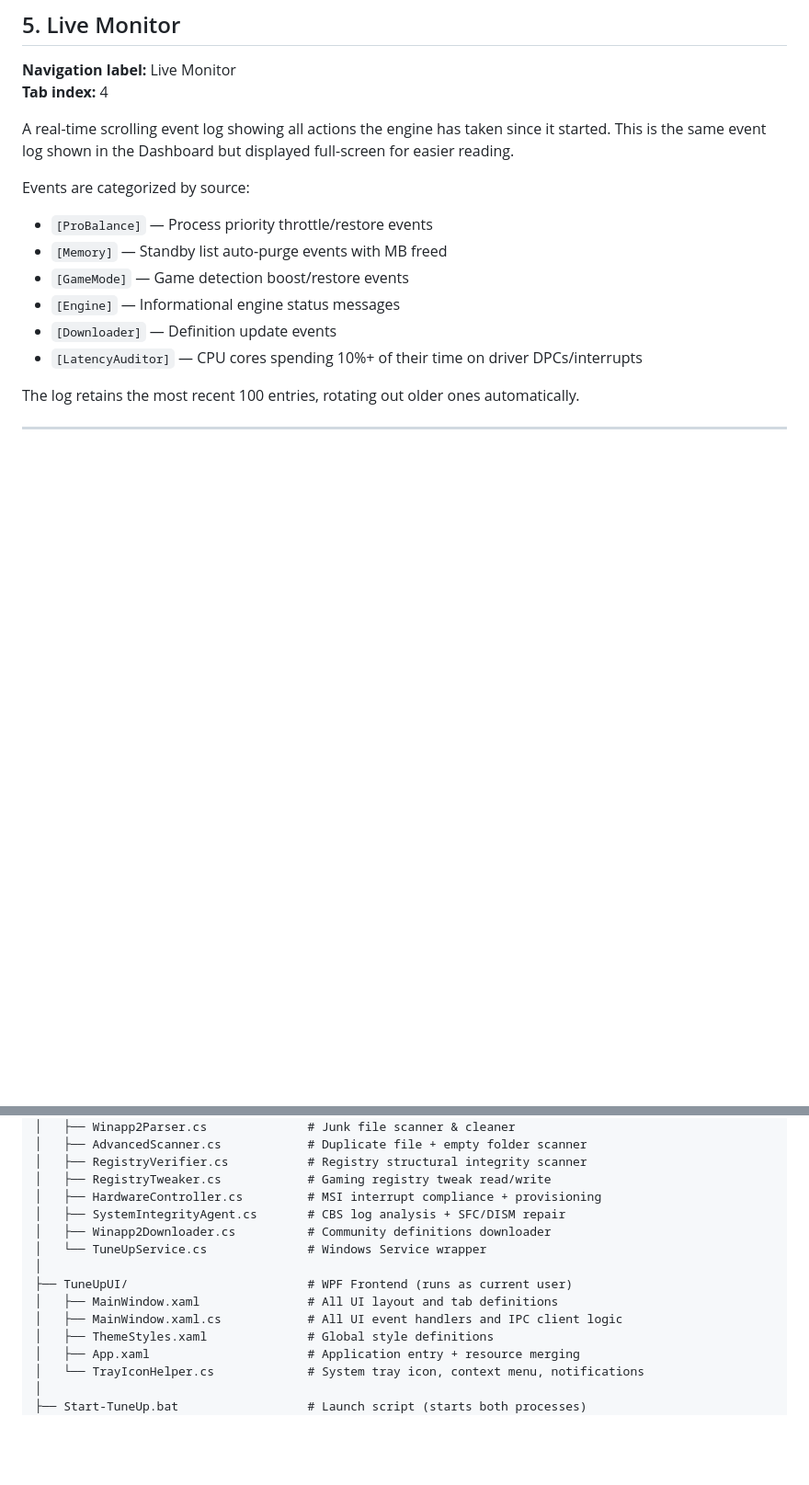
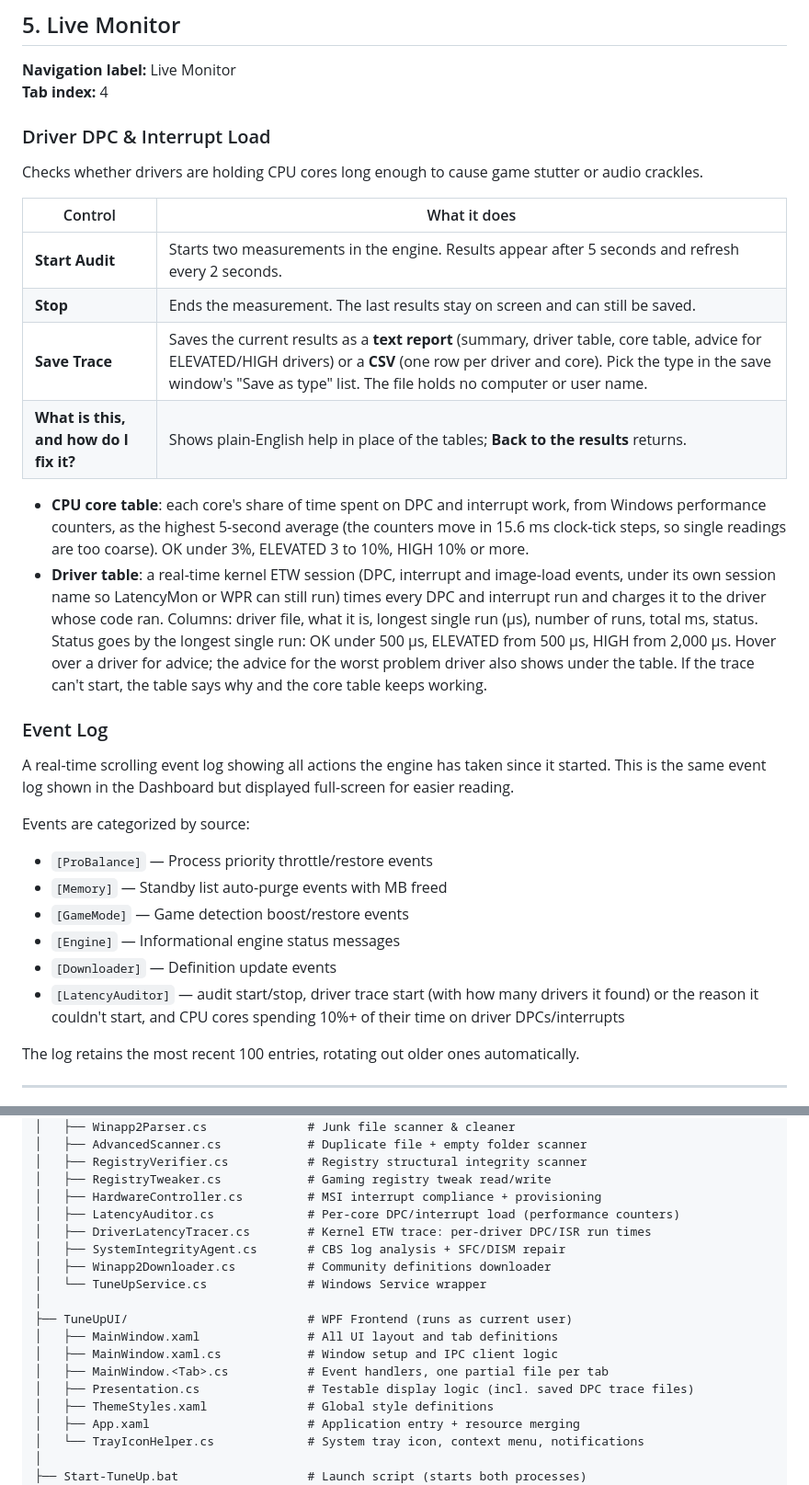
Before and after one commit to xoGUYFAWKSxo/Ram-Raiders-TuneUp-Suite, a Markdown page: TuneUp_Documentation.md, 2 parts joined by grey strips. Shown at 92% size. Drawn GitHub-style; blank space fills up the shorter version.

Commit message:
Docs: DPC driver trace and Save Trace in README and documentation
Also tones down the MSI claims to match DECISIONS.md (it rarely changes
DPC latency on current hardware) and updates the file structure list.

Co-Authored-By: Claude Opus 5.5 <noreply@anthropic.com>

```diff
--- a/TuneUp_Documentation.md
+++ b/TuneUp_Documentation.md
@@ -215,6 +215,22 @@ The result shown afterwards is the real outcome: DISM's exit code (0 = healthy/r
 **Navigation label:** Live Monitor
 **Tab index:** 4
 
+### Driver DPC & Interrupt Load
+
+Checks whether drivers are holding CPU cores long enough to cause game stutter or audio crackles.
+
+| Control | What it does |
+|---|---|
+| **Start Audit** | Starts two measurements in the engine. Results appear after 5 seconds and refresh every 2 seconds. |
+| **Stop** | Ends the measurement. The last results stay on screen and can still be saved. |
+| **Save Trace** | Saves the current results as a **text report** (summary, driver table, core table, advice for ELEVATED/HIGH drivers) or a **CSV** (one row per driver and core). Pick the type in the save window's "Save as type" list. The file holds no computer or user name. |
+| **What is this, and how do I fix it?** | Shows plain-English help in place of the tables; **Back to the results** returns. |
+
+- **CPU core table**: each core's share of time spent on DPC and interrupt work, from Windows performance counters, as the highest 5-second average (the counters move in 15.6 ms clock-tick steps, so single readings are too coarse). OK under 3%, ELEVATED 3 to 10%, HIGH 10% or more.
+- **Driver table**: a real-time kernel ETW session (DPC, interrupt and image-load events, under its own session name so LatencyMon or WPR can still run) times every DPC and interrupt run and charges it to the driver whose code ran. Columns: driver file, what it is, longest single run (µs), number of runs, total ms, status. Status goes by the longest single run: OK under 500 µs, ELEVATED from 500 µs, HIGH from 2,000 µs. Hover over a driver for advice; the advice for the worst problem driver also shows under the table. If the trace can't start, the table says why and the core table keeps working.
+
+### Event Log
+
 A real-time scrolling event log showing all actions the engine has taken since it started. This is the same event log shown in the Dashboard but displayed full-screen for easier reading.
 
 Events are categorized by source:
@@ -223,7 +239,7 @@ Events are categorized by source:
 - `[GameMode]` — Game detection boost/restore events
 - `[Engine]` — Informational engine status messages
 - `[Downloader]` — Definition update events
-- `[LatencyAuditor]` — CPU cores spending 10%+ of their time on driver DPCs/interrupts
+- `[LatencyAuditor]` — audit start/stop, driver trace start (with how many drivers it found) or the reason it couldn't start, and CPU cores spending 10%+ of their time on driver DPCs/interrupts
 
 The log retains the most recent 100 entries, rotating out older ones automatically.
 
@@ -327,13 +343,17 @@ Ram Raiders TuneUp Suite/
 │   ├── RegistryVerifier.cs           # Registry structural integrity scanner
 │   ├── RegistryTweaker.cs            # Gaming registry tweak read/write
 │   ├── HardwareController.cs         # MSI interrupt compliance + provisioning
+│   ├── LatencyAuditor.cs             # Per-core DPC/interrupt load (performance counters)
+│   ├── DriverLatencyTracer.cs        # Kernel ETW trace: per-driver DPC/ISR run times
 │   ├── SystemIntegrityAgent.cs       # CBS log analysis + SFC/DISM repair
 │   ├── Winapp2Downloader.cs          # Community definitions downloader
 │   └── TuneUpService.cs              # Windows Service wrapper
 │
 ├── TuneUpUI/                         # WPF Frontend (runs as current user)
 │   ├── MainWindow.xaml               # All UI layout and tab definitions
-│   ├── MainWindow.xaml.cs            # All UI event handlers and IPC client logic
+│   ├── MainWindow.xaml.cs            # Window setup and IPC client logic
+│   ├── MainWindow.<Tab>.cs           # Event handlers, one partial file per tab
+│   ├── Presentation.cs               # Testable display logic (incl. saved DPC trace files)
 │   ├── ThemeStyles.xaml              # Global style definitions
 │   ├── App.xaml                      # Application entry + resource merging
 │   └── TrayIconHelper.cs             # System tray icon, context menu, notifications
```
Also changed, not shown: other parts of TuneUp_Documentation.md (+1 -1 lines), README.md (+2 -2 lines).
